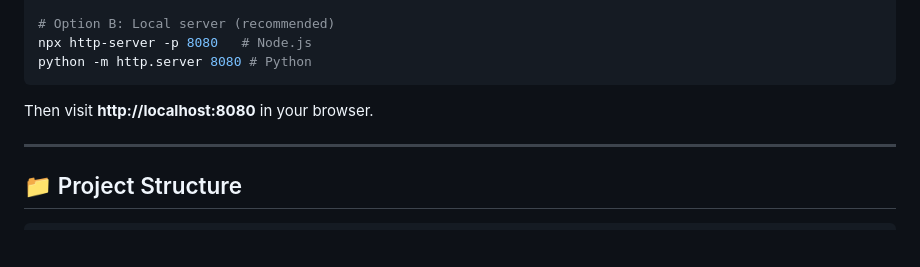
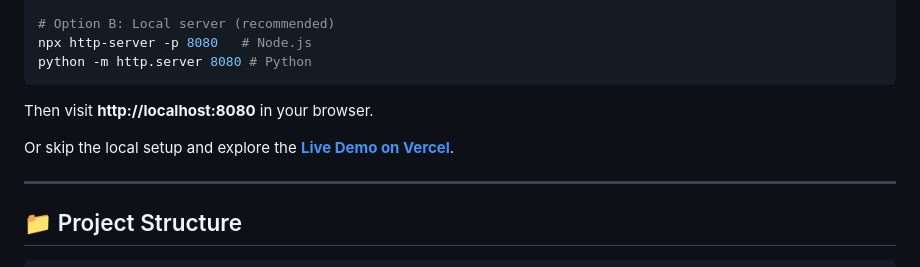
Before and after one commit to shrutiyadav-ai/CampusCare, a Markdown page: README.md, the part around one of its changes. Rendered like a GitHub page; blank space fills up the shorter version.

Commit message:
docs: add live demo link to README

```diff
--- a/README.md
+++ b/README.md
@@ -187,6 +190,8 @@ python -m http.server 8080 # Python
 
 Then visit **http://localhost:8080** in your browser.
 
+Or skip the local setup and explore the **[Live Demo on Vercel](https://campus-care-umber-six.vercel.app/)**.
+
 ---
 
 ## 📁 Project Structure
```
Also changed, not shown: other parts of README.md (+3 -0 lines).
